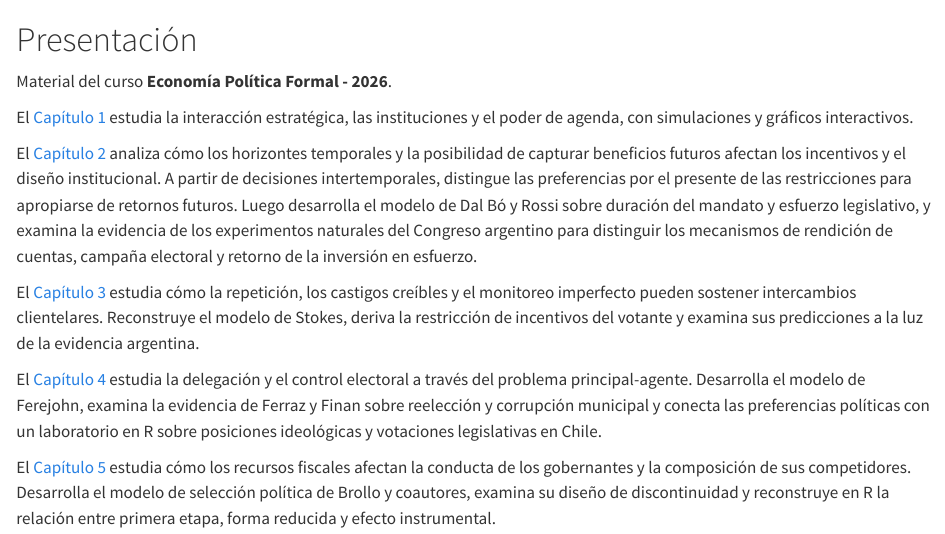
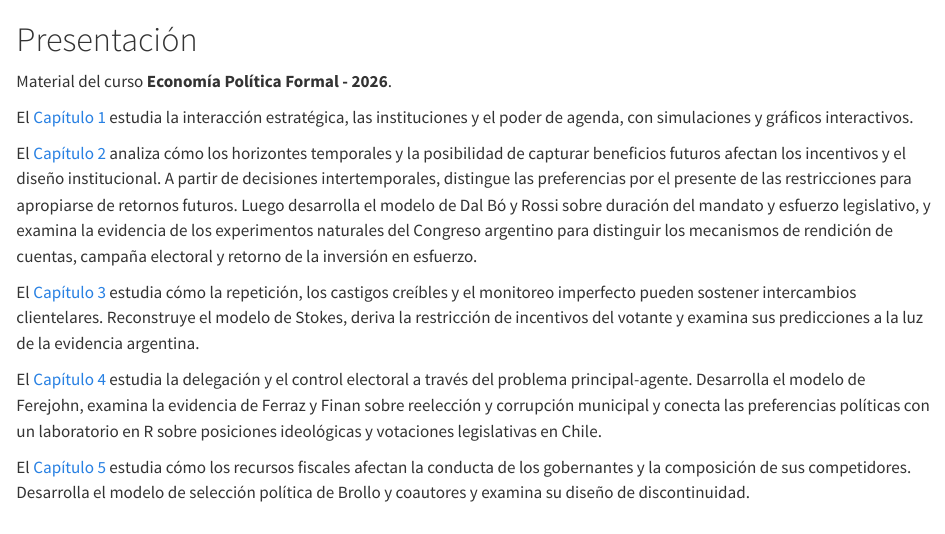
Before and after one commit to jfabregalacoa/econpol_2026, a Quarto document (index.qmd): the page in a window 1100 px wide, from its top. Rendered offline with R 4.5, knitr and Pandoc in place of Quarto, with nearby package versions.

Commit message:
Actualizar descripción de la clase 5 en la introducción

```diff
--- a/index.qmd
+++ b/index.qmd
@@ -10,4 +10,4 @@ El [Capítulo 3](chapters/03-compromiso-repeticion-clientelismo.qmd) estudia có
 
 El [Capítulo 4](chapters/04-principal-agente-elecciones-corrupcion.qmd) estudia la delegación y el control electoral a través del problema principal-agente. Desarrolla el modelo de Ferejohn, examina la evidencia de Ferraz y Finan sobre reelección y corrupción municipal y conecta las preferencias políticas con un laboratorio en R sobre posiciones ideológicas y votaciones legislativas en Chile.
 
-El [Capítulo 5](chapters/05-seleccion-politica.qmd) estudia cómo los recursos fiscales afectan la conducta de los gobernantes y la composición de sus competidores. Desarrolla el modelo de selección política de Brollo y coautores, examina su diseño de discontinuidad y reconstruye en R la relación entre primera etapa, forma reducida y efecto instrumental.
+El [Capítulo 5](chapters/05-seleccion-politica.qmd) estudia cómo los recursos fiscales afectan la conducta de los gobernantes y la composición de sus competidores. Desarrolla el modelo de selección política de Brollo y coautores y examina su diseño de discontinuidad.
```
Also changed, not shown: 2 other files.
